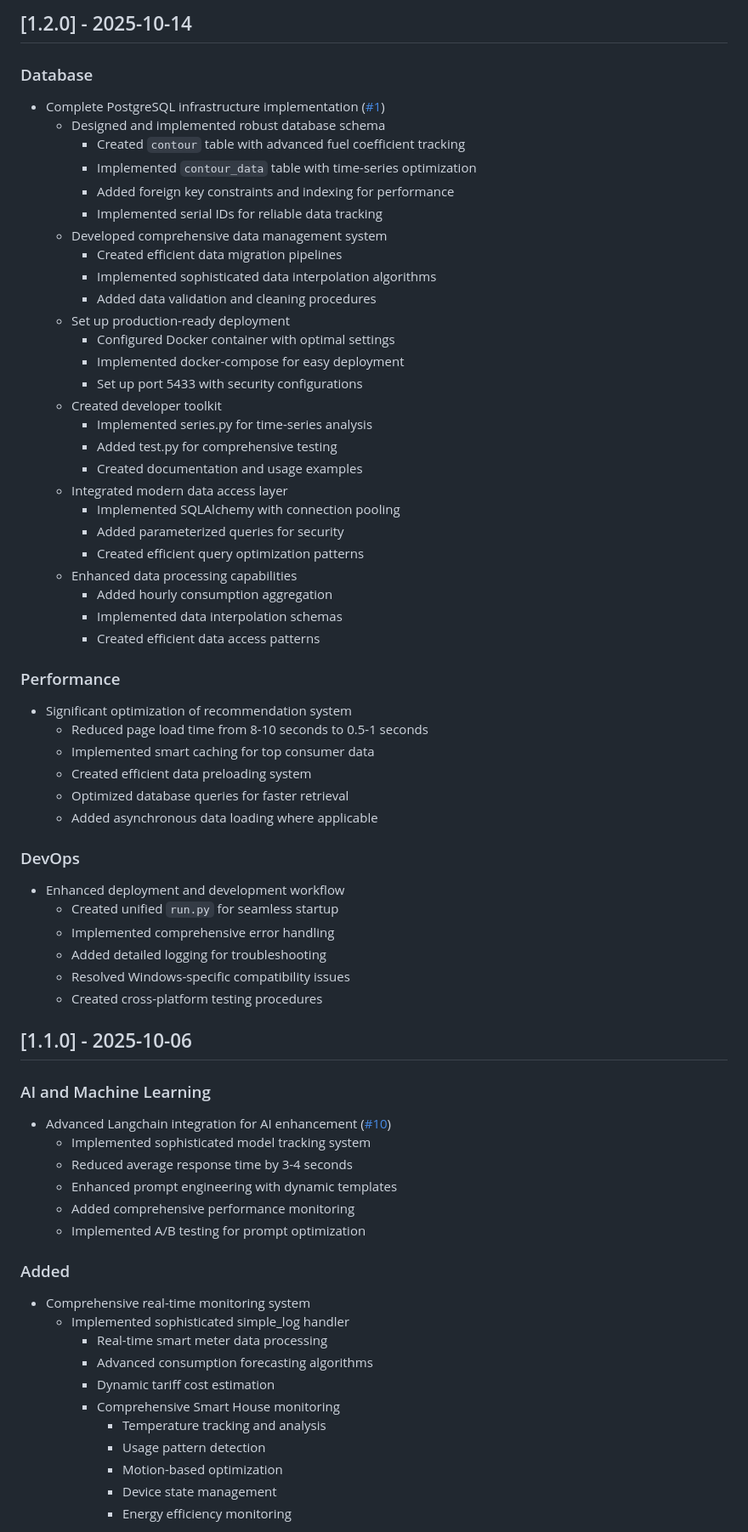
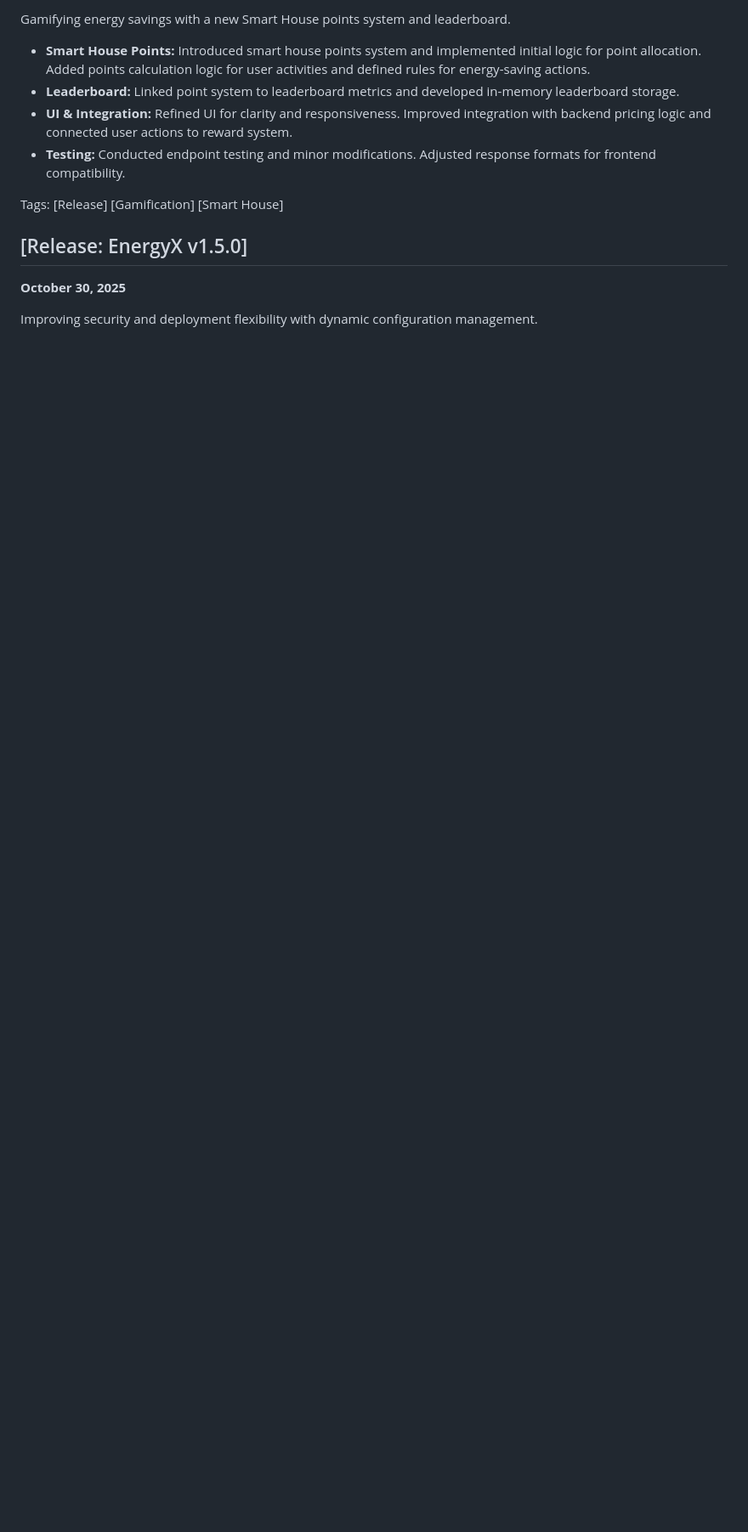
Before and after one commit to ValeriaPostica/EnergyX_Team_4, a Markdown page: CHANGELOG.md, the part around the change printed below. Shown: that part at 85% size. Rendered like a GitHub page; blank space fills up the shorter version.

```diff
--- a/CHANGELOG.md
+++ b/CHANGELOG.md
@@ -95,68 +71,16 @@
 
-## [1.2.0] - 2025-10-14
-### Database
-- Complete PostgreSQL infrastructure implementation ([#1](https://github.com/ValeriaPostica/EnergyX_Team_4/pull/1))
-  - Designed and implemented robust database schema
-    - Created `contour` table with advanced fuel coefficient tracking
-    - Implemented `contour_data` table with time-series optimization
-    - Added foreign key constraints and indexing for performance
-    - Implemented serial IDs for reliable data tracking
-  - Developed comprehensive data management system
-    - Created efficient data migration pipelines
-    - Implemented sophisticated data interpolation algorithms
-    - Added data validation and cleaning procedures
-  - Set up production-ready deployment
-    - Configured Docker container with optimal settings
-    - Implemented docker-compose for easy deployment
-    - Set up port 5433 with security configurations
-  - Created developer toolkit
-    - Implemented series.py for time-series analysis
-    - Added test.py for comprehensive testing
-    - Created documentation and usage examples
-  - Integrated modern data access layer
-    - Implemented SQLAlchemy with connection pooling
-    - Added parameterized queries for security
-    - Created efficient query optimization patterns
-  - Enhanced data processing capabilities
-    - Added hourly consumption aggregation
-    - Implemented data interpolation schemas
-    - Created efficient data access patterns
+Gamifying energy savings with a new Smart House points system and leaderboard.
 
-### Performance
-- Significant optimization of recommendation system
-  - Reduced page load time from 8-10 seconds to 0.5-1 seconds
-  - Implemented smart caching for top consumer data
-  - Created efficient data preloading system
-  - Optimized database queries for faster retrieval
-  - Added asynchronous data loading where applicable
+*   **Smart House Points:** Introduced smart house points system and implemented initial logic for point allocation. Added points calculation logic for user activities and defined rules for energy-saving actions.
+*   **Leaderboard:** Linked point system to leaderboard metrics and developed in-memory leaderboard storage.
+*   **UI & Integration:** Refined UI for clarity and responsiveness. Improved integration with backend pricing logic and connected user actions to reward system.
+*   **Testing:** Conducted endpoint testing and minor modifications. Adjusted response formats for frontend compatibility.
 
-### DevOps
-- Enhanced deployment and development workflow
-  - Created unified `run.py` for seamless startup
-  - Implemented comprehensive error handling
-  - Added detailed logging for troubleshooting
-  - Resolved Windows-specific compatibility issues
-  - Created cross-platform testing procedures
+Tags:
+[Release] [Gamification] [Smart House]
 
-## [1.1.0] - 2025-10-06
-### AI and Machine Learning
-- Advanced Langchain integration for AI enhancement ([#10](https://github.com/ValeriaPostica/EnergyX_Team_4/issues/10))
-  - Implemented sophisticated model tracking system
-  - Reduced average response time by 3-4 seconds
-  - Enhanced prompt engineering with dynamic templates
-  - Added comprehensive performance monitoring
-  - Implemented A/B testing for prompt optimization
+## [Release: EnergyX v1.5.0]
+**October 30, 2025**
 
-### Added
-- Comprehensive real-time monitoring system
-  - Implemented sophisticated simple_log handler
-    - Real-time smart meter data processing
-    - Advanced consumption forecasting algorithms
-    - Dynamic tariff cost estimation
-    - Comprehensive Smart House monitoring
-      - Temperature tracking and analysis
-      - Usage pattern detection
-      - Motion-based optimization
-      - Device state management
-      - Energy efficiency monitoring
+Improving security and deployment flexibility with dynamic configuration management.
 
```
Also changed, not shown: other parts of CHANGELOG.md (+180 -94 lines).
